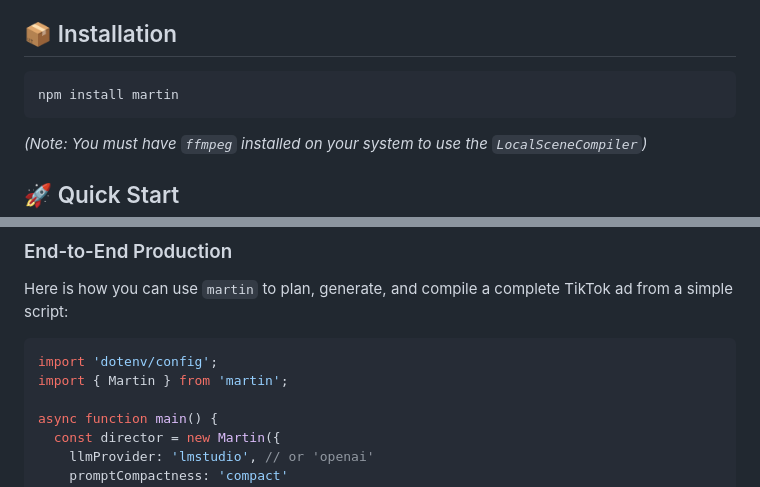
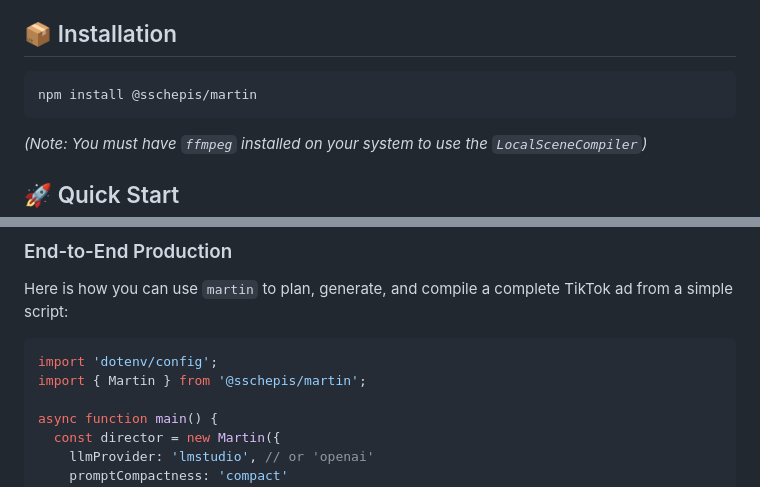
Before and after one commit to sschepis/martin, a Markdown page: README.md, 2 parts joined by grey strips. GitHub-like rendering.

Commit message:
docs: update package name to @sschepis/martin in README

````diff
--- a/README.md
+++ b/README.md
@@ -13,7 +13,7 @@
 ## 📦 Installation
 
 ```bash
-npm install martin
+npm install @sschepis/martin
 ```
 *(Note: You must have `ffmpeg` installed on your system to use the `LocalSceneCompiler`)*
 
@@ -32,7 +32,7 @@ Here is how you can use `martin` to plan, generate, and compile a complete TikTo
 
 ```typescript
 import 'dotenv/config';
-import { Martin } from 'martin';
+import { Martin } from '@sschepis/martin';
 
 async function main() {
   const director = new Martin({
````
